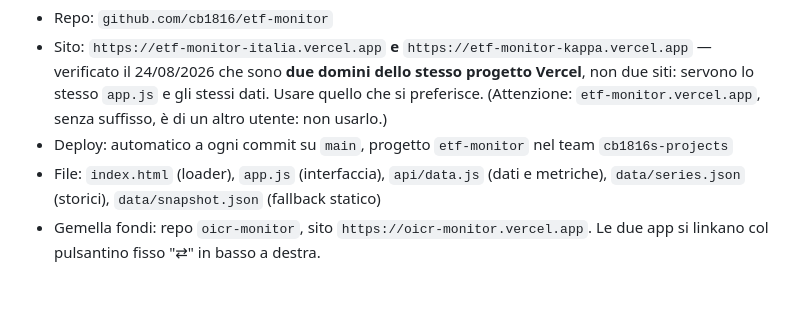
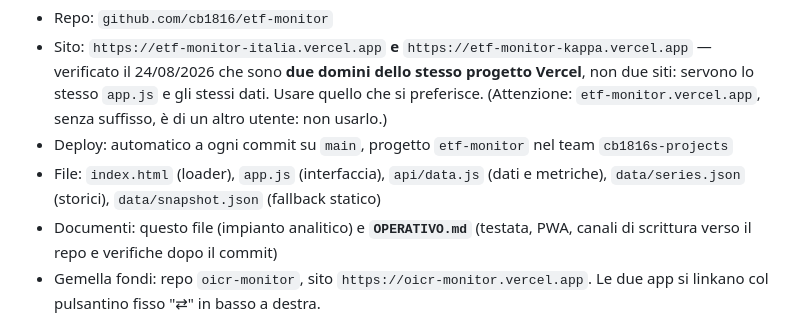
Before and after one commit to cb1816/etf-monitor, a Markdown page: METODOLOGIA.md, the part around the change. Rendered like a GitHub page; blank space fills up the shorter version.

Commit message:
METODOLOGIA §1: rimando a OPERATIVO.md

```diff
--- a/METODOLOGIA.md
+++ b/METODOLOGIA.md
@@ -23,6 +23,8 @@ categoria, gli ETF si giudicano sulla categoria stessa e poi sull'efficienza del
 - Deploy: automatico a ogni commit su `main`, progetto `etf-monitor` nel team `cb1816s-projects`
 - File: `index.html` (loader), `app.js` (interfaccia), `api/data.js` (dati e metriche),
   `data/series.json` (storici), `data/snapshot.json` (fallback statico)
+- Documenti: questo file (impianto analitico) e **`OPERATIVO.md`** (testata, PWA, canali di
+  scrittura verso il repo e verifiche dopo il commit)
 - Gemella fondi: repo `oicr-monitor`, sito `https://oicr-monitor.vercel.app`. Le due app si
   linkano col pulsantino fisso "⇄" in basso a destra.
 
```
